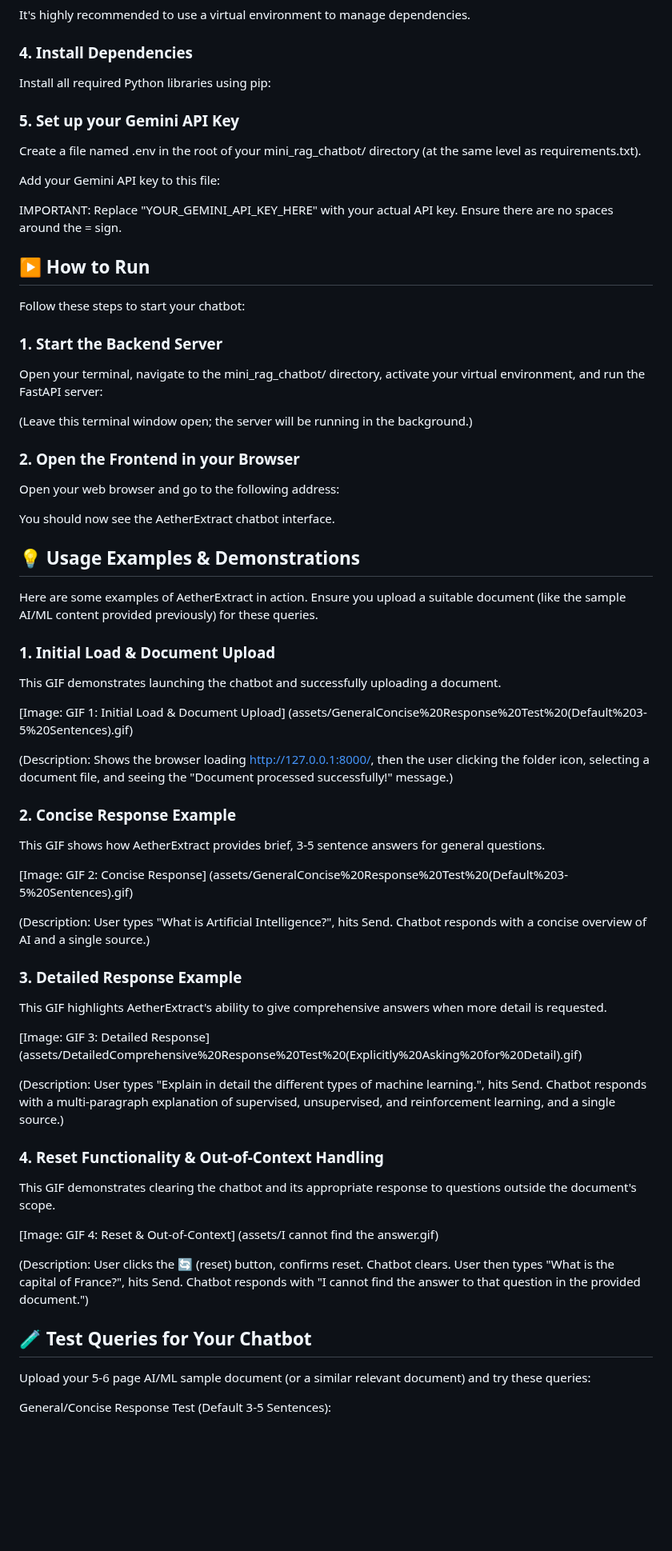
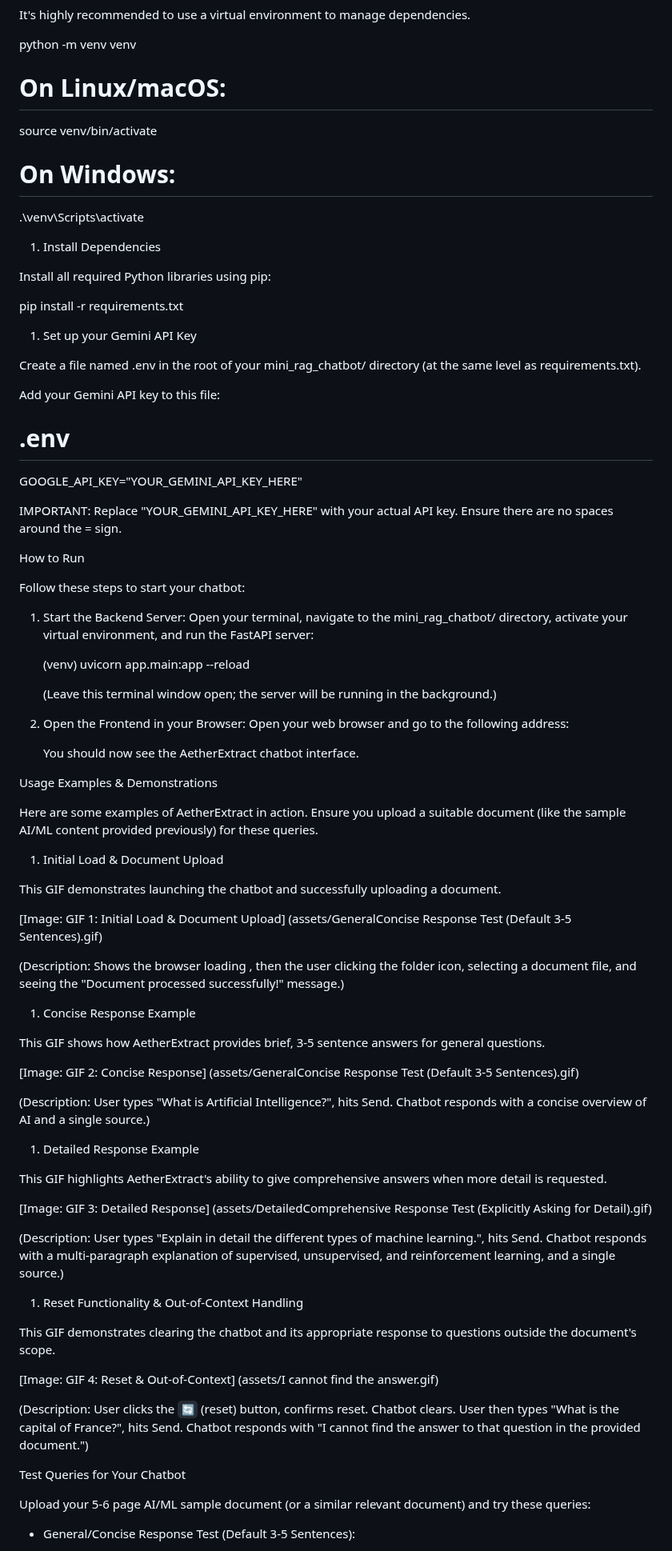
Before and after one commit to shashikanthshadow/AetherExtract, a Markdown page: README.md, the part around one of its changes. Shown at 80% size. GitHub-like rendering; blank space fills up the shorter version.

```diff
--- a/README.md
+++ b/README.md
@@ -81,73 +80,90 @@ On Windows: You'll need to  and add it to your system's PATH.
 
 It's highly recommended to use a virtual environment to manage dependencies.
 
-### 4. Install Dependencies
+python -m venv venv
+
+On Linux/macOS:
+===============
+
+source venv/bin/activate
+
+On Windows:
+===========
+
+.\venv\Scripts\activate
+
+1.  Install Dependencies
 
 Install all required Python libraries using pip:
 
-### 5. Set up your Gemini API Key
+pip install -r requirements.txt
+
+1.  Set up your Gemini API Key
 
 Create a file named .env in the root of your mini_rag_chatbot/ directory (at the same level as requirements.txt).
 
 Add your Gemini API key to this file:
 
+.env
+====
+
+GOOGLE_API_KEY="YOUR_GEMINI_API_KEY_HERE"
+
 IMPORTANT: Replace "YOUR_GEMINI_API_KEY_HERE" with your actual API key. Ensure there are no spaces around the = sign.
 
-## ▶️ How to Run
+How to Run
 
 Follow these steps to start your chatbot:
 
-### 1. Start the Backend Server
+1.  Start the Backend Server: Open your terminal, navigate to the mini_rag_chatbot/ directory, activate your virtual environment, and run the FastAPI server:
 
-Open your terminal, navigate to the mini_rag_chatbot/ directory, activate your virtual environment, and run the FastAPI server:
+    (venv) uvicorn app.main:app --reload
 
-(Leave this terminal window open; the server will be running in the background.)
+    (Leave this terminal window open; the server will be running in the background.)
 
-### 2. Open the Frontend in your Browser
+2.  Open the Frontend in your Browser: Open your web browser and go to the following address:
 
-Open your web browser and go to the following address:
+    You should now see the AetherExtract chatbot interface.
 
-You should now see the AetherExtract chatbot interface.
-
-## 💡 Usage Examples & Demonstrations
+Usage Examples & Demonstrations
 
 Here are some examples of AetherExtract in action. Ensure you upload a suitable document (like the sample AI/ML content provided previously) for these queries.
 
-### 1. Initial Load & Document Upload
+1.  Initial Load & Document Upload
 
 This GIF demonstrates launching the chatbot and successfully uploading a document.
 
-[Image: GIF 1: Initial Load & Document Upload] (assets/GeneralConcise%20Response%20Test%20(Default%203-5%20Sentences).gif)
+[Image: GIF 1: Initial Load & Document Upload] (assets/GeneralConcise Response Test (Default 3-5 Sentences).gif)
 
-(Description: Shows the browser loading http://127.0.0.1:8000/, then the user clicking the folder icon, selecting a document file, and seeing the "Document processed successfully!" message.)
+(Description: Shows the browser loading , then the user clicking the folder icon, selecting a document file, and seeing the "Document processed successfully!" message.)
 
-### 2. Concise Response Example
+1.  Concise Response Example
 
 This GIF shows how AetherExtract provides brief, 3-5 sentence answers for general questions.
 
-[Image: GIF 2: Concise Response] (assets/GeneralConcise%20Response%20Test%20(Default%203-5%20Sentences).gif)
+[Image: GIF 2: Concise Response] (assets/GeneralConcise Response Test (Default 3-5 Sentences).gif)
 
 (Description: User types "What is Artificial Intelligence?", hits Send. Chatbot responds with a concise overview of AI and a single source.)
 
-### 3. Detailed Response Example
+1.  Detailed Response Example
 
 This GIF highlights AetherExtract's ability to give comprehensive answers when more detail is requested.
 
-[Image: GIF 3: Detailed Response] (assets/DetailedComprehensive%20Response%20Test%20(Explicitly%20Asking%20for%20Detail).gif)
+[Image: GIF 3: Detailed Response] (assets/DetailedComprehensive Response Test (Explicitly Asking for Detail).gif)
 
 (Description: User types "Explain in detail the different types of machine learning.", hits Send. Chatbot responds with a multi-paragraph explanation of supervised, unsupervised, and reinforcement learning, and a single source.)
 
-### 4. Reset Functionality & Out-of-Context Handling
+1.  Reset Functionality & Out-of-Context Handling
 
 This GIF demonstrates clearing the chatbot and its appropriate response to questions outside the document's scope.
 
 [Image: GIF 4: Reset & Out-of-Context] (assets/I cannot find the answer.gif)
 
-(Description: User clicks the 🔄 (reset) button, confirms reset. Chatbot clears. User then types "What is the capital of France?", hits Send. Chatbot responds with "I cannot find the answer to that question in the provided document.")
+(Description: User clicks the `🔄` (reset) button, confirms reset. Chatbot clears. User then types "What is the capital of France?", hits Send. Chatbot responds with "I cannot find the answer to that question in the provided document.")
 
-## 🧪 Test Queries for Your Chatbot
+Test Queries for Your Chatbot
 
 Upload your 5-6 page AI/ML sample document (or a similar relevant document) and try these queries:
 
-General/Concise Response Test (Default 3-5 Sentences):
+-   General/Concise Response Test (Default 3-5 Sentences):
 
```
Also changed, not shown: other parts of README.md (+70 -78 lines).
